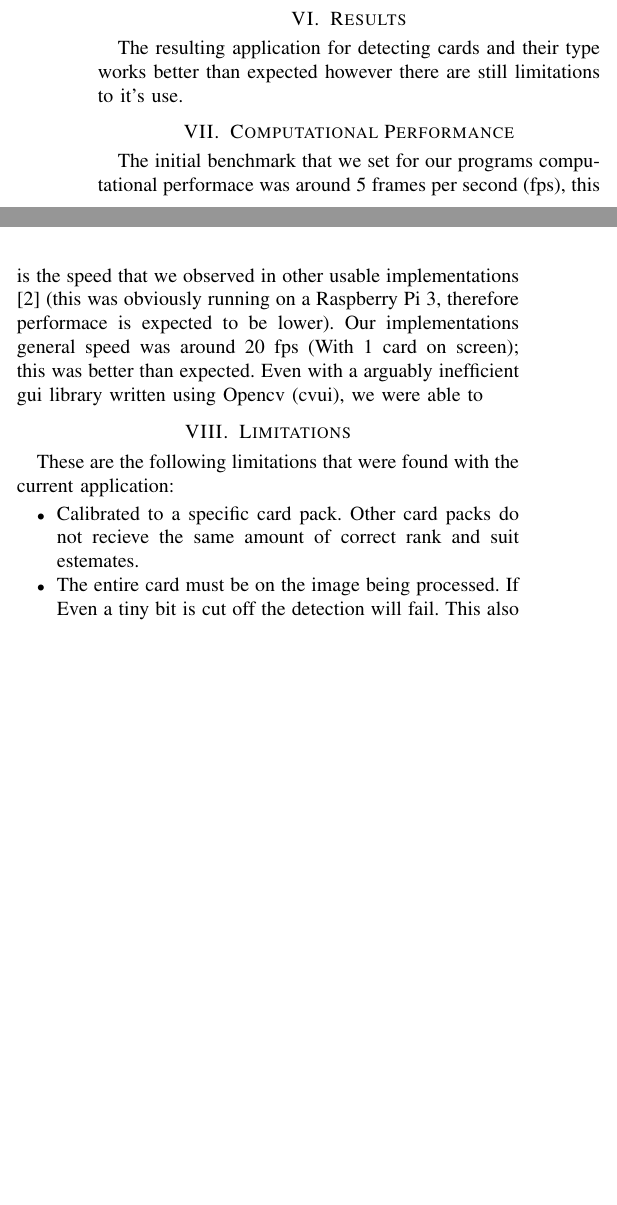
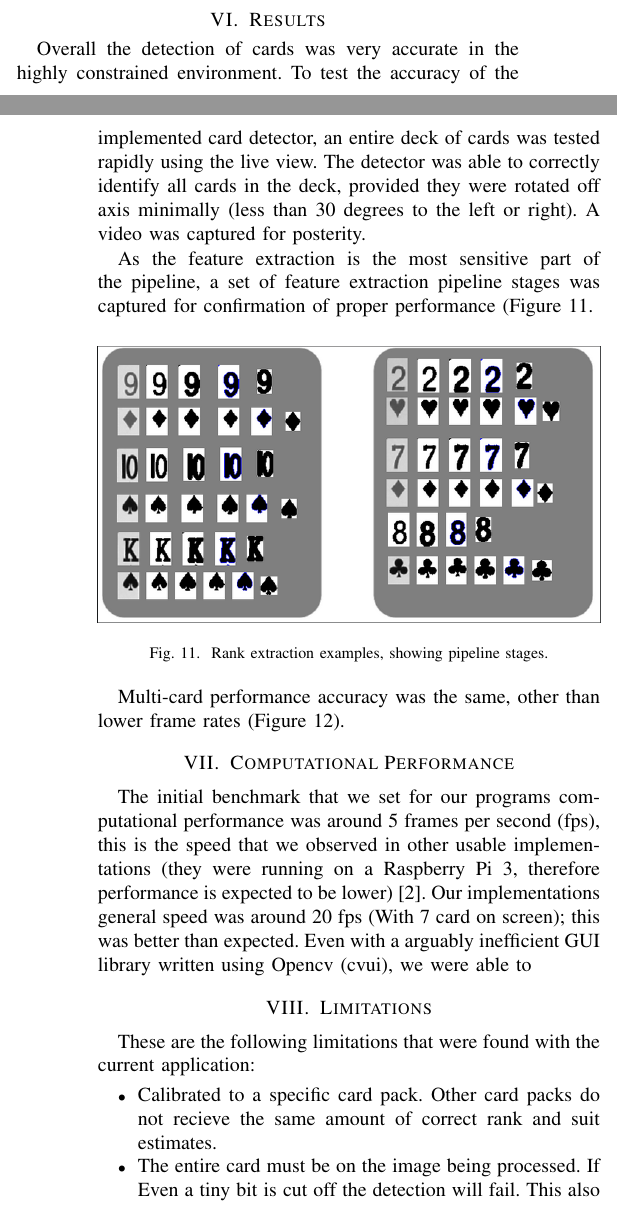
Before and after one commit to Akashf/Image-Processing-Project, a LaTeX paper (report/final-report.tex): two parts of the columns of page 4 of 5 before the commit and two parts of the columns of pages 4 and 5 of 6 after it, joined at a grey line, cut so that both start at the same text, the shorter picture padded with empty space. Compiled offline with pdfLaTeX; a missing font is replaced by an installed copy or a similar font; a LaTeX package or settings file that is missing is left out.

Commit message:
Some great progress on the report

```diff
--- a/report/final-report.tex
+++ b/report/final-report.tex
@@ -276,21 +283,43 @@ the downside that it is only calibrated for a single deck of cards.
+\label{fig:good-jack}
+\end{figure}
 
 \section{Results}
-The resulting application for detecting cards and their type works better than expected however
-there are still limitations to it's use.
+Overall the detection of cards was very accurate in the highly constrained environment. To test the
+accuracy of the implemented card detector, an entire deck of cards was tested rapidly using the live
+view. The detector was able to correctly identify all cards in the deck, provided they were rotated
+off axis minimally (less than 30 degrees to the left or right). A video was captured for posterity.
+
+As the feature extraction is the most sensitive part of the pipeline, a set of feature extraction
+pipeline stages was captured for confirmation of proper performance (Figure
+\ref{fig:rank-extraction}.
+
+\begin{figure}[htbp]
+\centerline{\includegraphics[width=\columnwidth]{rank-extraction.png}}
+\caption{Rank extraction examples, showing pipeline stages.}
+\label{fig:rank-extraction}
+\end{figure}
+
+ Multi-card performance accuracy was the same, other than lower frame rates (Figure \ref{fig:multi-card-image}).
+
+\begin{figure}[htbp]
+\centerline{\includegraphics[width=\columnwidth]{multi-card-image.png}}
+\caption{Multi-card image card example.}
+\label{fig:multi-card-image}
+\end{figure}
+
 
 \section{Computational Performance}
-The initial benchmark that we set for our programs computational performace was around 5 frames per
-second (fps), this is the speed that we observed in other usable implementations
-\cite{opencv-card-detection} (this was obviously running on a Raspberry Pi 3, therefore performace
-is expected to be lower). Our implementations general speed was around 20 fps (With 1 card on
-screen); this was better than expected. Even with a arguably inefficient gui library written using
-Opencv (cvui), we were able to
+The initial benchmark that we set for our programs computational performance was around 5 frames per
+second (fps), this is the speed that we observed in other usable implementations (they were running
+on a Raspberry Pi 3, therefore performance is expected to be lower) \cite{opencv-card-detection}.
+Our implementations general speed was around 20 fps (With 7 card on screen); this was better than
+expected. Even with a arguably inefficient GUI library written using Opencv (cvui), we were able to
 
 \section{Limitations}
 These are the following limitations that were found with the current application:
 \begin{itemize}
 \item Calibrated to a specific card pack. Other card packs do not recieve the same amount of correct
-        rank and suit estemates.
+        rank and suit estimates.
 \item The entire card must be on the image being processed. If Even a tiny bit is cut off the
         detection will fail. This also holds true for overlapping cards; therefore, cards must not
         overlap each other (which is extremely common in card games).
@@ -302,15 +331,6 @@ These are the following limitations that were found with the current application
 \item Bright shining lights that reflect off the card can wash out key features that are used to
         detect the card, while still being readable to humans.
 \end{itemize}
-
-Probably place some example images here for when things don't work. Take as screen grabs from the
-video demo
-
-% \begin{figure}[htbp]
-% \centerline{\includegraphics{fig1.png}}
-% \caption{GUI for card identifier program using cvui Library.}
-% \label{fig:gui}
-% \end{figure}
 
 \section{Practical Applications}
 Gambling is one of the most lucrative ventures on the planet - and preventing people from cheating
```
Also changed, not shown: report/images/bad-jack.png (added), report/images/good-jack.png (added), report/images/multi-card-image.png (added), report/images/rank-extraction.png (added), report/final-report.tex (28 more changed lines).
